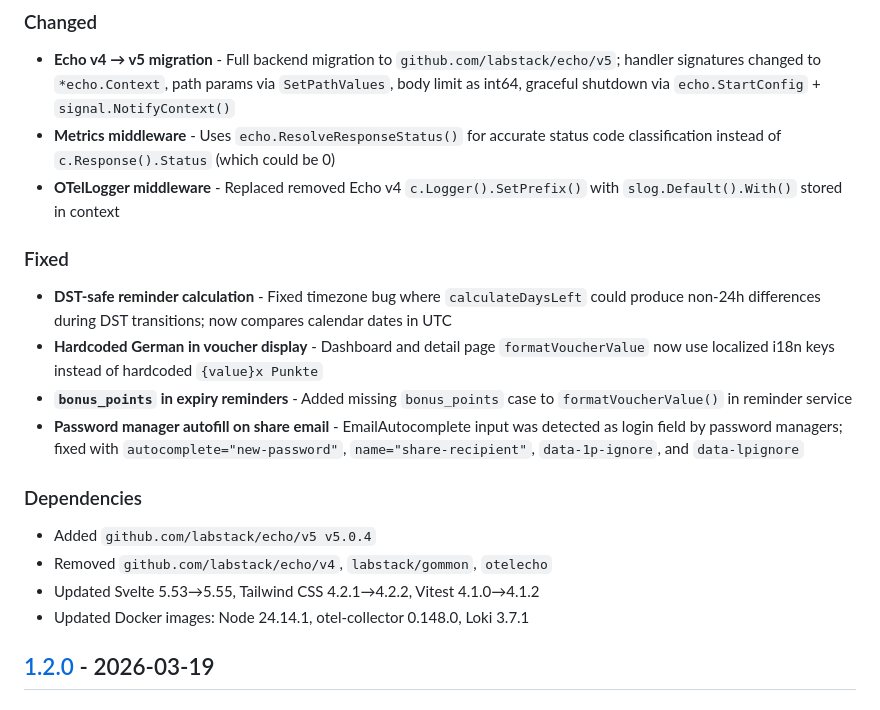
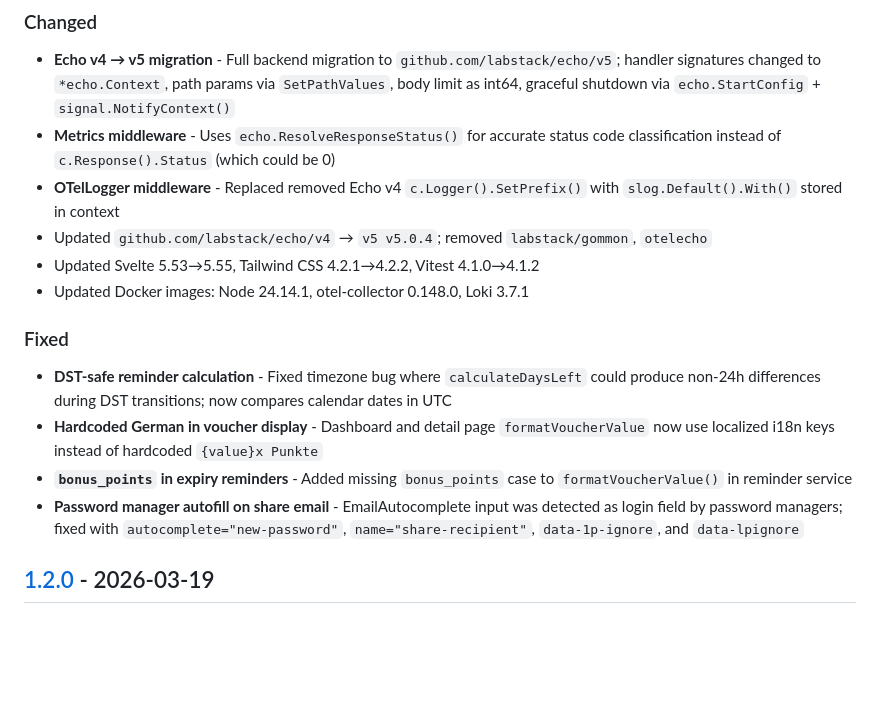
Before and after one commit to sbaerlocher/savvy, a Markdown page: CHANGELOG.md, the part around one of its changes. GitHub-like rendering; blank space fills up the shorter version.

Commit message:
fix(docs): Address changelog review feedback
Merge duplicate Changed sections, add [Unreleased] comparison link
per Keep a Changelog convention.

```diff
--- a/CHANGELOG.md
+++ b/CHANGELOG.md
@@ -32,6 +32,9 @@ and this project adheres to [Semantic Versioning](https://semver.org/spec/v2.0.0
   classification instead of `c.Response().Status` (which could be 0)
 - **OTelLogger middleware** - Replaced removed Echo v4 `c.Logger().SetPrefix()` with
   `slog.Default().With()` stored in context
+- Updated `github.com/labstack/echo/v4` → `v5 v5.0.4`; removed `labstack/gommon`, `otelecho`
+- Updated Svelte 5.53→5.55, Tailwind CSS 4.2.1→4.2.2, Vitest 4.1.0→4.1.2
+- Updated Docker images: Node 24.14.1, otel-collector 0.148.0, Loki 3.7.1
 
 ### Fixed
 
@@ -44,13 +47,6 @@ and this project adheres to [Semantic Versioning](https://semver.org/spec/v2.0.0
 - **Password manager autofill on share email** - EmailAutocomplete input was detected as
   login field by password managers; fixed with `autocomplete="new-password"`,
   `name="share-recipient"`, `data-1p-ignore`, and `data-lpignore`
-
-### Dependencies
-
-- Added `github.com/labstack/echo/v5 v5.0.4`
-- Removed `github.com/labstack/echo/v4`, `labstack/gommon`, `otelecho`
-- Updated Svelte 5.53→5.55, Tailwind CSS 4.2.1→4.2.2, Vitest 4.1.0→4.1.2
-- Updated Docker images: Node 24.14.1, otel-collector 0.148.0, Loki 3.7.1
 
 ## [1.2.0] - 2026-03-19
 
```
Also changed, not shown: other parts of CHANGELOG.md (+1 -0 lines).
